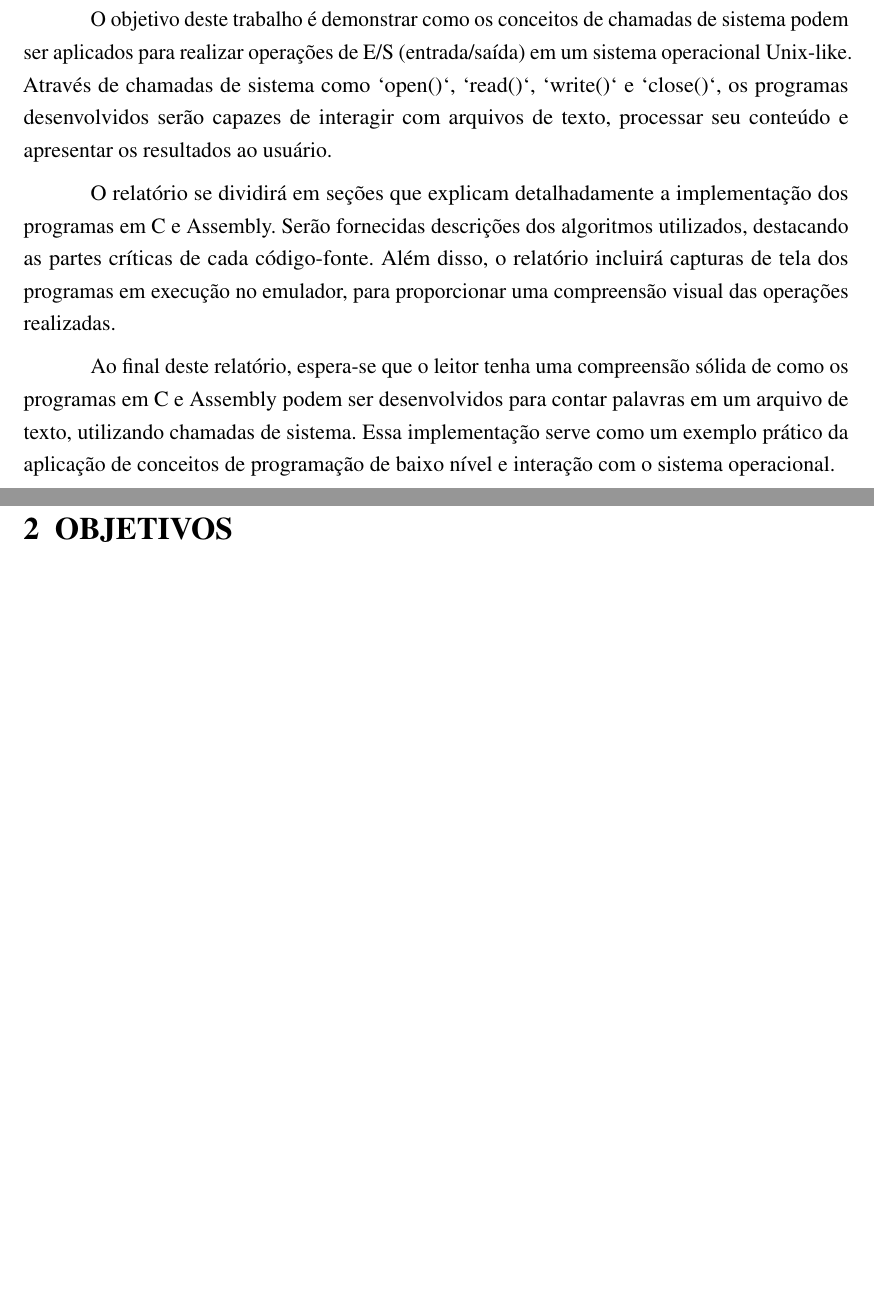
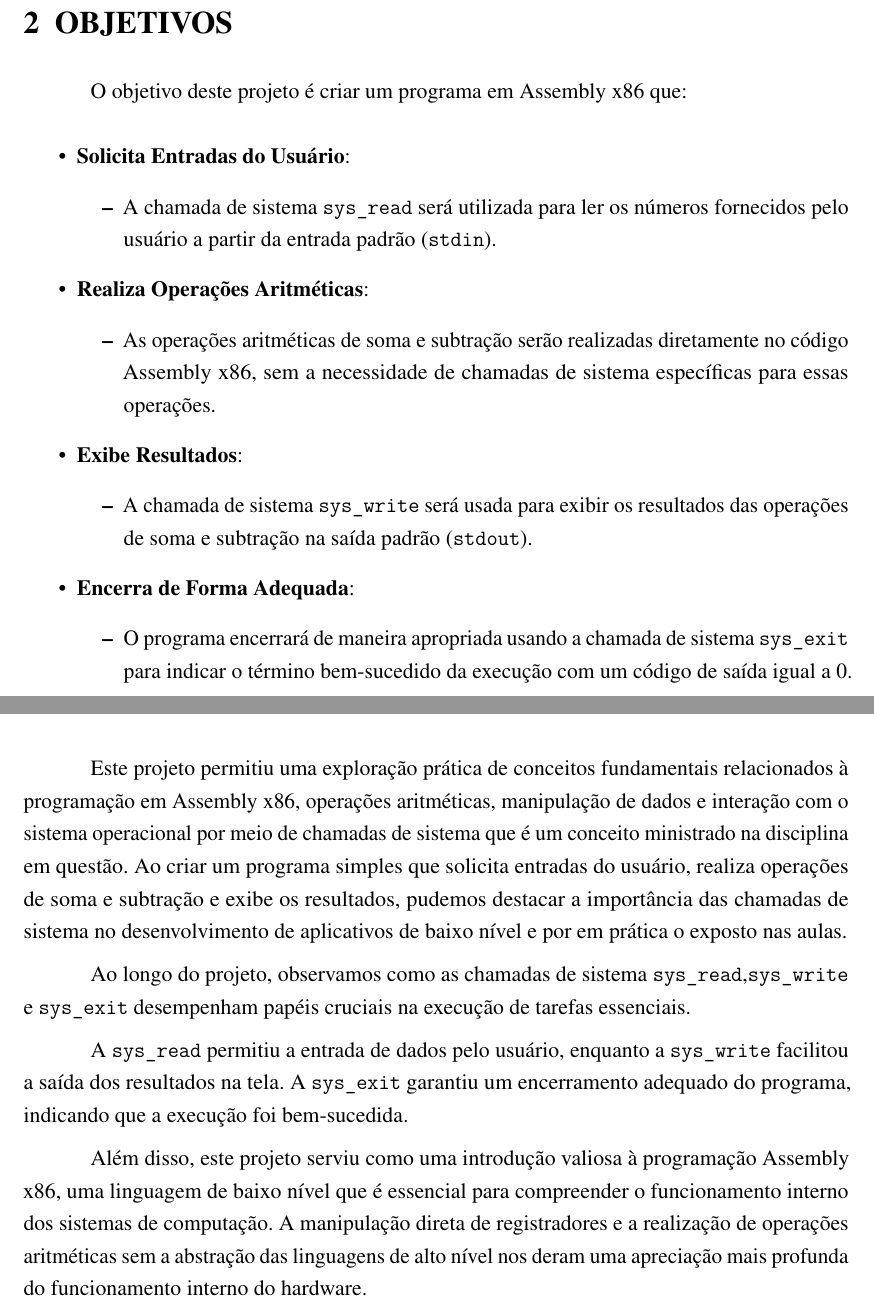
Before and after one commit to jvictorferreira3301/Sistemas_Operacionais, a LaTeX thesis (relatorios/relatorio_1/main.tex): two parts of pages 4 and 5 of 8 before the commit and two parts of pages 5 and 7 of 8 after it, joined at a grey line, cut at the place of the change, the shorter picture padded with empty space. Compiled offline with pdfLaTeX.

Commit message:
novos diretŕios

```diff
--- a/main.tex
+++ b/relatorios/relatorio_1/main.tex
@@ -190,11 +194,26 @@
+\chapter{Objetivos}
 
-O objetivo deste trabalho é demonstrar como os conceitos de chamadas de sistema podem ser aplicados para realizar operações de E/S (entrada/saída) em um sistema operacional Unix-like. Através de chamadas de sistema como `open()`, `read()`, `write()` e `close()`, os programas desenvolvidos serão capazes de interagir com arquivos de texto, processar seu conteúdo e apresentar os resultados ao usuário.
+O objetivo deste projeto é criar um programa em Assembly x86 que:
 
-O relatório se dividirá em seções que explicam detalhadamente a implementação dos programas em C e Assembly. Serão fornecidas descrições dos algoritmos utilizados, destacando as partes críticas de cada código-fonte. Além disso, o relatório incluirá capturas de tela dos programas em execução no emulador, para proporcionar uma compreensão visual das operações realizadas.
+\begin{itemize}
+	\item \textbf{Solicita Entradas do Usuário}:
+	  \begin{itemize}
+		\item A chamada de sistema \texttt{sys\_read} será utilizada para ler os números fornecidos pelo usuário a partir da entrada padrão (\texttt{stdin}).
+	  \end{itemize}
+	\item \textbf{Realiza Operações Aritméticas}:
+	  \begin{itemize}
+		\item As operações aritméticas de soma e subtração serão realizadas diretamente no código Assembly x86, sem a necessidade de chamadas de sistema específicas para essas operações.
+	  \end{itemize}
+	\item \textbf{Exibe Resultados}:
+	  \begin{itemize}
+		\item A chamada de sistema \texttt{sys\_write} será usada para exibir os resultados das operações de soma e subtração na saída padrão (\texttt{stdout}).
+	  \end{itemize}
+	\item \textbf{Encerra de Forma Adequada}:
+	  \begin{itemize}
+		\item O programa encerrará de maneira apropriada usando a chamada de sistema \texttt{sys\_exit} para indicar o término bem-sucedido da execução com um código de saída igual a 0.
+	  \end{itemize}
+  \end{itemize}
 
-Ao final deste relatório, espera-se que o leitor tenha uma compreensão sólida de como os programas em C e Assembly podem ser desenvolvidos para contar palavras em um arquivo de texto, utilizando chamadas de sistema. Essa implementação serve como um exemplo prático da aplicação de conceitos de programação de baixo nível e interação com o sistema operacional.
-
-\chapter{Objetivos}
 
 \chapter{Metodologia}
 
@@ -202,6 +221,26 @@
 % ---
 \chapter{Conclusão}
 \label{conclusao}
+
+
+Este projeto permitiu uma exploração prática de conceitos fundamentais relacionados à programação em Assembly x86, operações
+aritméticas, manipulação de dados e interação com o sistema operacional por meio de chamadas de sistema que é um conceito ministrado na disciplina em questão.
+Ao criar um programa simples que solicita
+entradas do usuário, realiza operações de soma e subtração e exibe os resultados, pudemos destacar a importância das chamadas de sistema no
+desenvolvimento de aplicativos de baixo nível e por em prática o exposto nas aulas.
+
+Ao longo do projeto, observamos como as chamadas de sistema
+\texttt{sys\_read},\texttt{sys\_write} e \texttt{sys\_exit}
+desempenham papéis cruciais na execução de tarefas essenciais.
+
+A \texttt{sys\_read} permitiu a entrada de dados pelo usuário, enquanto a \texttt{sys\_write}
+facilitou a saída dos resultados na tela. A \texttt{sys\_exit} garantiu um encerramento
+adequado do programa, indicando que a execução foi bem-sucedida.
+
+Além disso, este projeto serviu como uma introdução valiosa à programação Assembly x86, uma
+linguagem de baixo nível que é essencial para compreender o funcionamento interno dos sistemas de
+computação. A manipulação direta de registradores e a realização de operações aritméticas sem a
+abstração das linguagens de alto nível nos deram uma apreciação mais profunda do funcionamento interno do hardware.
 
 
 \postextual
```
Also changed, not shown: main.pdf (deleted), relatorios/relatorio_1/README.md (renamed from README.md), relatorios/relatorio_1/bibliografia.bib (renamed from bibliografia.bib), relatorios/relatorio_1/main.bbl (renamed from main.bbl), relatorios/relatorio_1/main.ind (added), relatorios/relatorio_1/main.pdf (added), relatorios/relatorio_1/modelo-ufpa/logo.png (renamed from modelo-ufpa/logo.png), relatorios/relatorio_1/modelo-ufpa/ufpa.sty (renamed from modelo-ufpa/ufpa.sty), relatorios/relatorio_1/main.tex (6 more changed lines), 17 other files.
